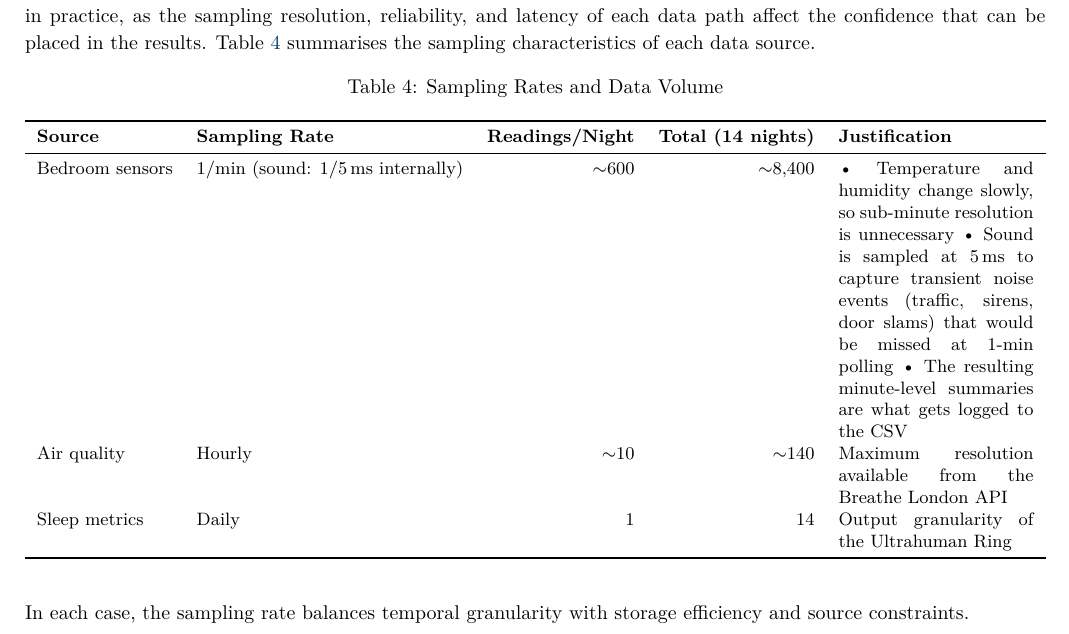
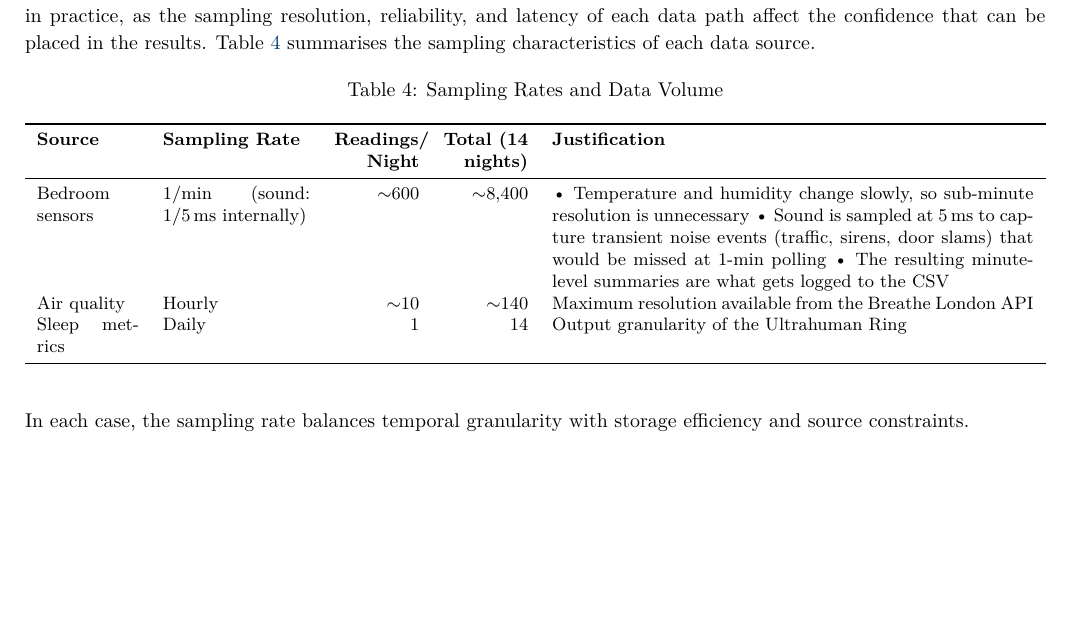
Before and after one commit to ya325icacuk/iot-sleep-environment-coursework, a LaTeX document (report/main.tex): part of page 5 of 13, cut so that both start at the same text, the shorter picture padded with empty space. Compiled offline with pdfLaTeX.

Commit message:
Fix Table 4 column dimensions with explicit widths
Co-Authored-By: Claude Opus 4.6 <noreply@anthropic.com>

```diff
--- a/report/main.tex
+++ b/report/main.tex
@@ -248,9 +248,9 @@ Before proceeding to the analysis in Part~2, it is important to understand how t
 \caption{Sampling Rates and Data Volume}
 \label{tab:sampling}
 \small
-\begin{tabularx}{\textwidth}{l l r r X}
+\begin{tabularx}{\textwidth}{p{1.8cm} p{2.6cm} >{\raggedleft\arraybackslash}p{1.5cm} >{\raggedleft\arraybackslash}p{1.5cm} X}
 \toprule
-\textbf{Source} & \textbf{Sampling Rate} & \textbf{Readings/Night} & \textbf{Total (14 nights)} & \textbf{Justification} \\
+\textbf{Source} & \textbf{Sampling Rate} & \textbf{Readings/ Night} & \textbf{Total (14 nights)} & \textbf{Justification} \\
 \midrule
 Bedroom sensors & 1/min (sound: 1/5\,ms internally) & $\sim$600 & $\sim$8,400 & \textbullet{} Temperature and humidity change slowly, so sub-minute resolution is unnecessary \textbullet{} Sound is sampled at 5\,ms to capture transient noise events (traffic, sirens, door slams) that would be missed at 1-min polling \textbullet{} The resulting minute-level summaries are what gets logged to the CSV \\
 Air quality & Hourly & $\sim$10 & $\sim$140 & Maximum resolution available from the Breathe London API \\
```
